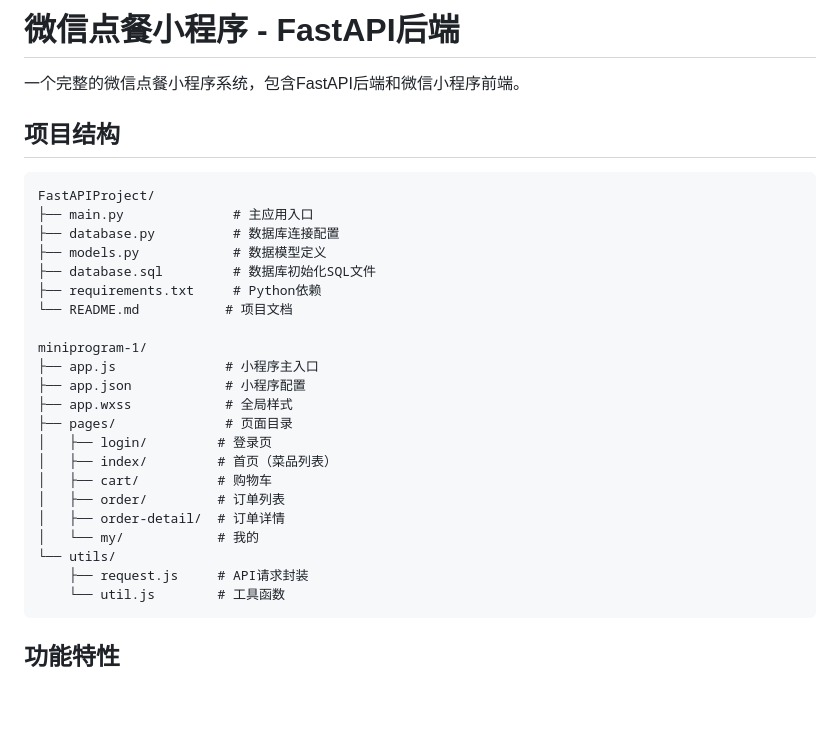
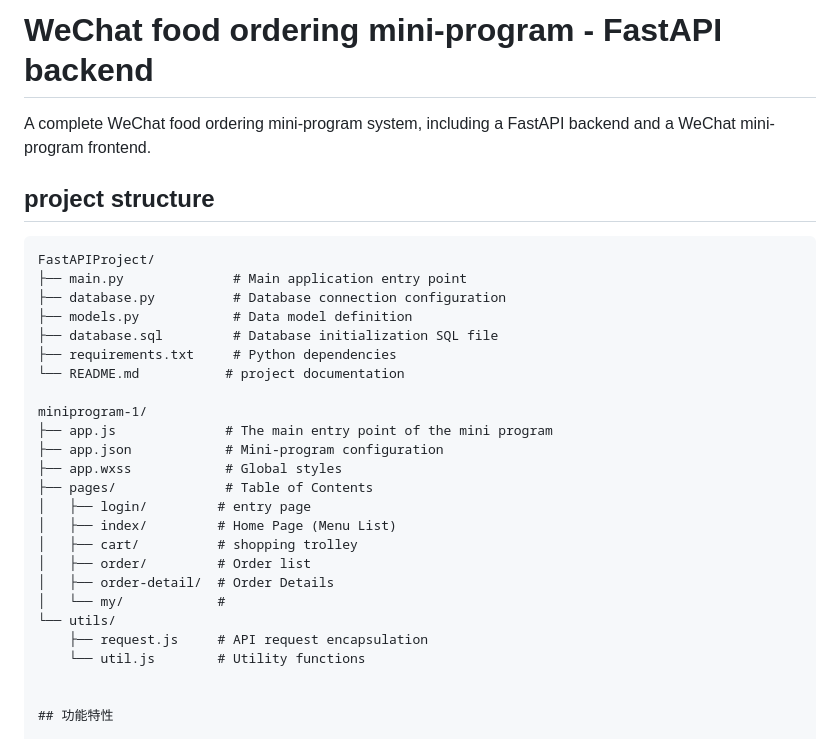
Before and after one commit to Yinqisen/5003-project, a Markdown page: README.md, the part around the change. Drawn GitHub-style; blank space fills up the shorter version.

Commit message:
Translate README.md to English
Translated the README file from Chinese to English, updating project structure and feature descriptions.

````diff
--- a/README.md
+++ b/README.md
@@ -1,33 +1,33 @@
-# 微信点餐小程序 - FastAPI后端
+# WeChat food ordering mini-program - FastAPI backend
 
-一个完整的微信点餐小程序系统，包含FastAPI后端和微信小程序前端。
+A complete WeChat food ordering mini-program system, including a FastAPI backend and a WeChat mini-program frontend.
 
-## 项目结构
+## project structure
 
 ```
 FastAPIProject/
-├── main.py              # 主应用入口
-├── database.py          # 数据库连接配置
-├── models.py            # 数据模型定义
-├── database.sql         # 数据库初始化SQL文件
-├── requirements.txt     # Python依赖
-└── README.md           # 项目文档
+├── main.py              # Main application entry point
+├── database.py          # Database connection configuration
+├── models.py            # Data model definition
+├── database.sql         # Database initialization SQL file
+├── requirements.txt     # Python dependencies
+└── README.md           # project documentation
 
 miniprogram-1/
-├── app.js              # 小程序主入口
-├── app.json            # 小程序配置
-├── app.wxss            # 全局样式
-├── pages/              # 页面目录
-│   ├── login/         # 登录页
-│   ├── index/         # 首页（菜品列表）
-│   ├── cart/          # 购物车
-│   ├── order/         # 订单列表
-│   ├── order-detail/  # 订单详情
-│   └── my/            # 我的
+├── app.js              # The main entry point of the mini program
+├── app.json            # Mini-program configuration
+├── app.wxss            # Global styles
+├── pages/              # Table of Contents
+│   ├── login/         # entry page
+│   ├── index/         # Home Page (Menu List)
+│   ├── cart/          # shopping trolley
+│   ├── order/         # Order list
+│   ├── order-detail/  # Order Details
+│   └── my/            #
 └── utils/
-    ├── request.js     # API请求封装
-    └── util.js        # 工具函数
-```
+    ├── request.js     # API request encapsulation
+    └── util.js        # Utility functions
+
 
 ## 功能特性
 
````
